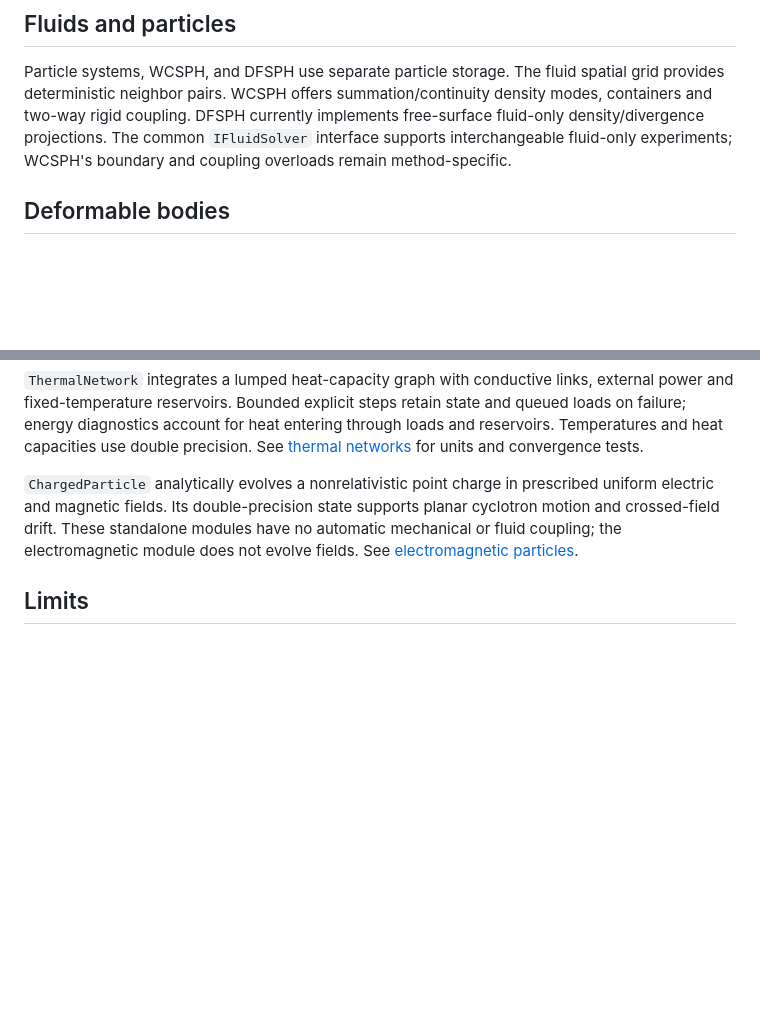
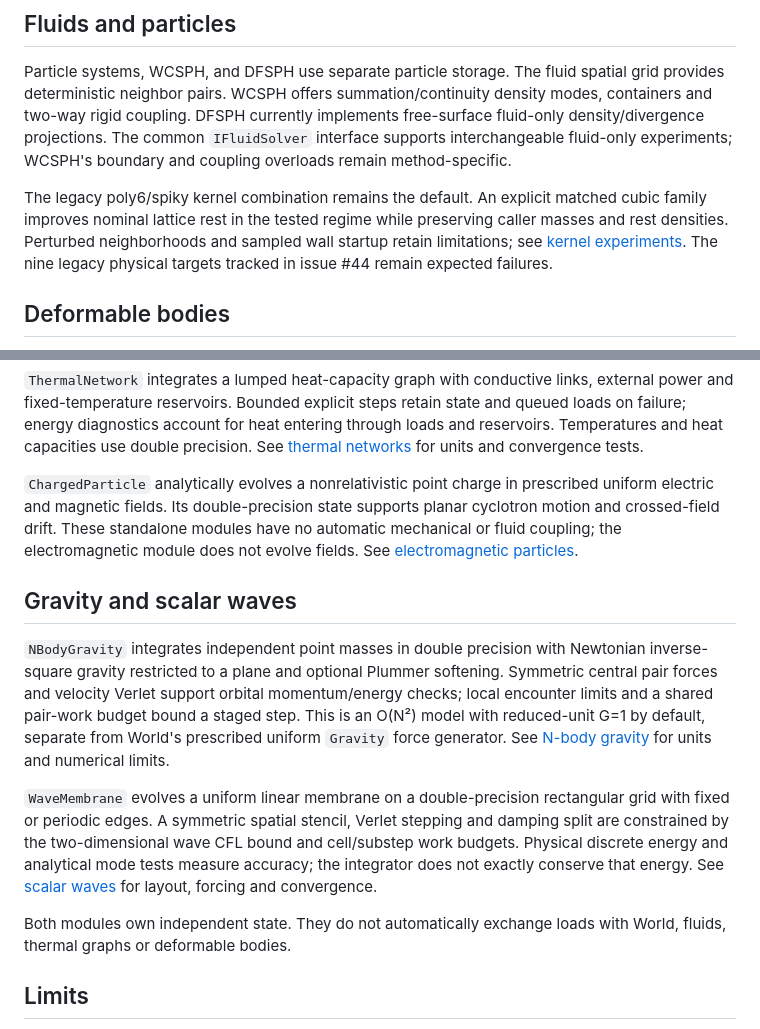
Before and after one commit to joaocarloscruz/2d-physicsengine, a Markdown page: docs/architecture.md, 2 parts joined by grey strips. Rendered like a GitHub page; blank space fills up the shorter version.

```diff
--- a/docs/architecture.md
+++ b/docs/architecture.md
@@ -36,6 +36,12 @@ free-surface fluid-only density/divergence projections. The common `IFluidSolver
 interface supports interchangeable fluid-only experiments; WCSPH's boundary and
 coupling overloads remain method-specific.
 
+The legacy poly6/spiky kernel combination remains the default. An explicit
+matched cubic family improves nominal lattice rest in the tested regime while
+preserving caller masses and rest densities. Perturbed neighborhoods and sampled
+wall startup retain limitations; see [kernel experiments](cubic-kernel-experiments.md).
+The nine legacy physical targets tracked in issue #44 remain expected failures.
+
 ## Deformable bodies
 
 `SoftBody` is an independent mass-spring network with fixed anchors, elastic links,
@@ -59,6 +65,26 @@ cyclotron motion and crossed-field drift. These standalone modules have no autom
 mechanical or fluid coupling; the electromagnetic module does not evolve fields.
 See [electromagnetic particles](electromagnetic-particles.md).
 
+## Gravity and scalar waves
+
+`NBodyGravity` integrates independent point masses in double precision with
+Newtonian inverse-square gravity restricted to a plane and optional Plummer
+softening. Symmetric central pair forces and velocity Verlet support orbital
+momentum/energy checks; local encounter limits and a shared pair-work budget
+bound a staged step. This is an O(N²) model with reduced-unit G=1 by default,
+separate from World's prescribed uniform `Gravity` force generator.
+See [N-body gravity](nbody-gravity.md) for units and numerical limits.
+
+`WaveMembrane` evolves a uniform linear membrane on a double-precision rectangular
+grid with fixed or periodic edges. A symmetric spatial stencil, Verlet stepping
+and damping split are constrained by the two-dimensional wave CFL bound and
+cell/substep work budgets. Physical discrete energy and analytical mode tests
+measure accuracy; the integrator does not exactly conserve that energy.
+See [scalar waves](wave-membranes.md) for layout, forcing and convergence.
+
+Both modules own independent state. They do not automatically exchange loads
+with World, fluids, thermal graphs or deformable bodies.
+
 ## Limits
 
 Only circles and convex nondegenerate polygons are supported. Polygon vertices
```
Also changed, not shown: README.md (+15 -5 lines).
